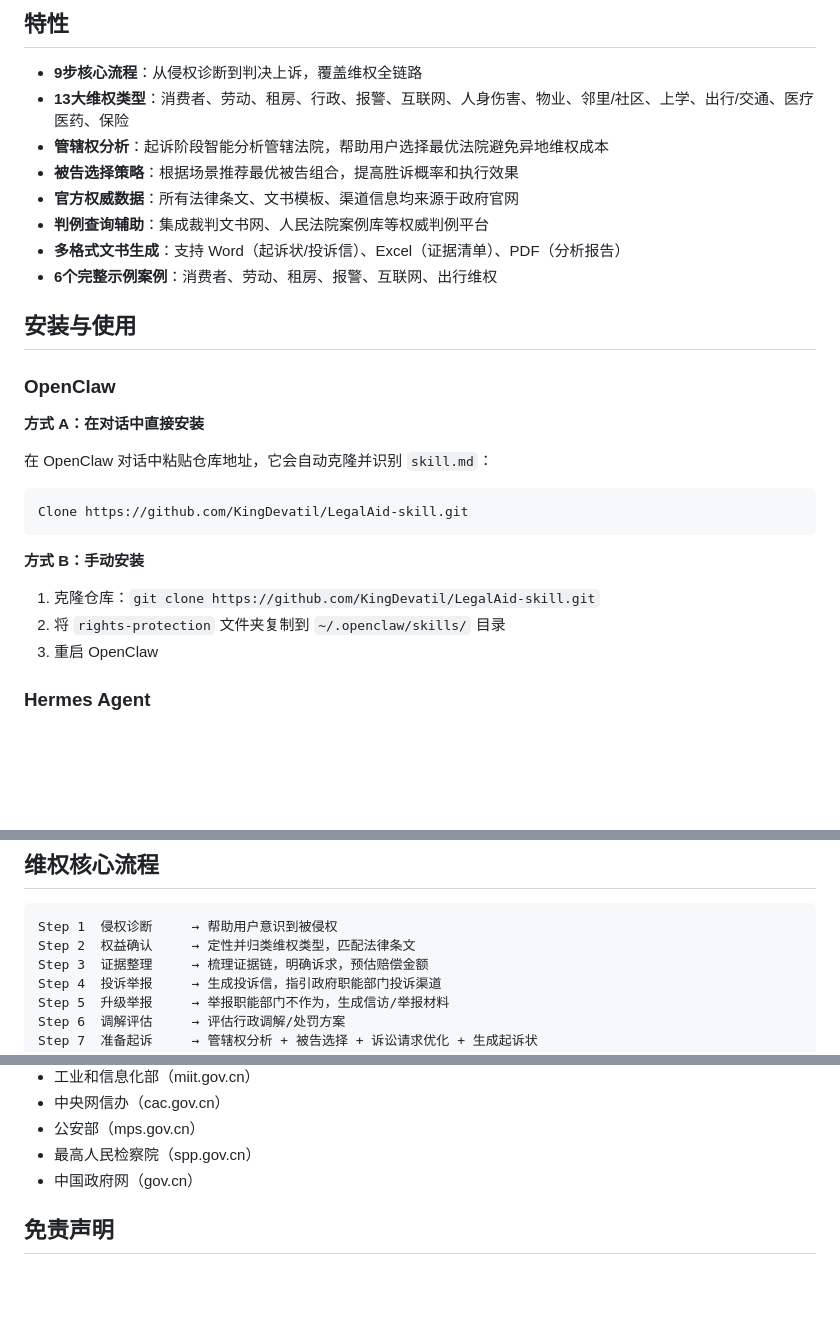
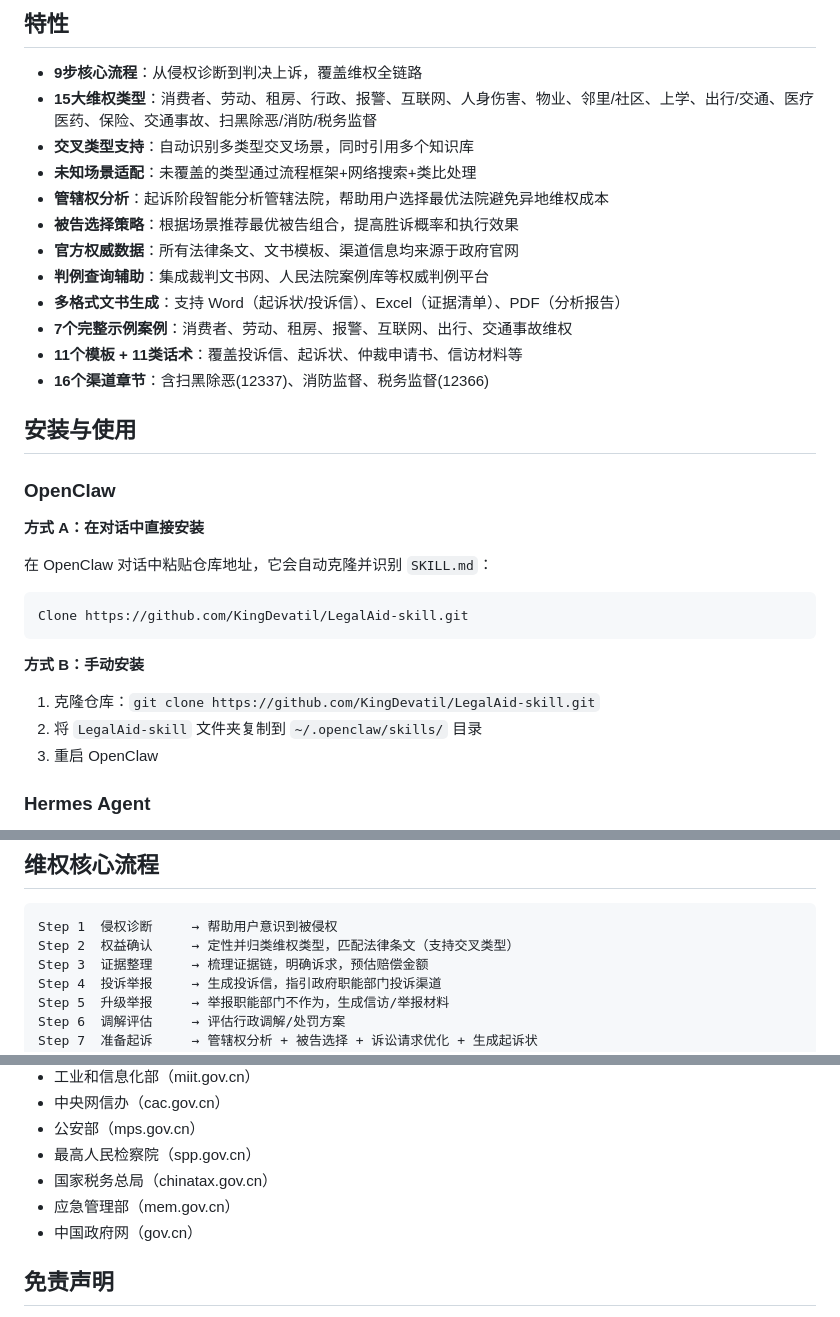
Before and after one commit to KingDevatil/LegalAid-skill, a Markdown page: README.md, 3 parts joined by grey strips. GitHub-like rendering; blank space fills up the shorter version.

Commit message:
docs: 全面更新README，同步14大维权类型、交通事故知识库、11模板11话术、16渠道章节、交叉类型支持、未知场景适配

````diff
--- a/README.md
+++ b/README.md
@@ -5,13 +5,17 @@
 ## 特性
 
 - **9步核心流程**：从侵权诊断到判决上诉，覆盖维权全链路
-- **13大维权类型**：消费者、劳动、租房、行政、报警、互联网、人身伤害、物业、邻里/社区、上学、出行/交通、医疗医药、保险
+- **15大维权类型**：消费者、劳动、租房、行政、报警、互联网、人身伤害、物业、邻里/社区、上学、出行/交通、医疗医药、保险、交通事故、扫黑除恶/消防/税务监督
+- **交叉类型支持**：自动识别多类型交叉场景，同时引用多个知识库
+- **未知场景适配**：未覆盖的类型通过流程框架+网络搜索+类比处理
 - **管辖权分析**：起诉阶段智能分析管辖法院，帮助用户选择最优法院避免异地维权成本
 - **被告选择策略**：根据场景推荐最优被告组合，提高胜诉概率和执行效果
 - **官方权威数据**：所有法律条文、文书模板、渠道信息均来源于政府官网
 - **判例查询辅助**：集成裁判文书网、人民法院案例库等权威判例平台
 - **多格式文书生成**：支持 Word（起诉状/投诉信）、Excel（证据清单）、PDF（分析报告）
-- **6个完整示例案例**：消费者、劳动、租房、报警、互联网、出行维权
+- **7个完整示例案例**：消费者、劳动、租房、报警、互联网、出行、交通事故维权
+- **11个模板 + 11类话术**：覆盖投诉信、起诉状、仲裁申请书、信访材料等
+- **16个渠道章节**：含扫黑除恶(12337)、消防监督、税务监督(12366)
 
 ## 安装与使用
 
@@ -19,14 +23,14 @@
 
 **方式 A：在对话中直接安装**
 
-在 OpenClaw 对话中粘贴仓库地址，它会自动克隆并识别 `skill.md`：
+在 OpenClaw 对话中粘贴仓库地址，它会自动克隆并识别 `SKILL.md`：
 ```
 Clone https://github.com/KingDevatil/LegalAid-skill.git
 ```
 
 **方式 B：手动安装**
 1. 克隆仓库：`git clone https://github.com/KingDevatil/LegalAid-skill.git`
-2. 将 `rights-protection` 文件夹复制到 `~/.openclaw/skills/` 目录
+2. 将 `LegalAid-skill` 文件夹复制到 `~/.openclaw/skills/` 目录
 3. 重启 OpenClaw
 
 ### Hermes Agent
@@ -105,7 +109,7 @@ messages = [
 
 ```
 Step 1  侵权诊断     → 帮助用户意识到被侵权
-Step 2  权益确认     → 定性并归类维权类型，匹配法律条文
+Step 2  权益确认     → 定性并归类维权类型，匹配法律条文（支持交叉类型）
 Step 3  证据整理     → 梳理证据链，明确诉求，预估赔偿金额
 Step 4  投诉举报     → 生成投诉信，指引政府职能部门投诉渠道
 Step 5  升级举报     → 举报职能部门不作为，生成信访/举报材料
@@ -232,6 +282,8 @@ rights-protection/
 - 中央网信办（cac.gov.cn）
 - 公安部（mps.gov.cn）
 - 最高人民检察院（spp.gov.cn）
+- 国家税务总局（chinatax.gov.cn）
+- 应急管理部（mem.gov.cn）
 - 中国政府网（gov.cn）
 
 ## 免责声明
````
Also changed, not shown: other parts of README.md (+56 -10 lines).
